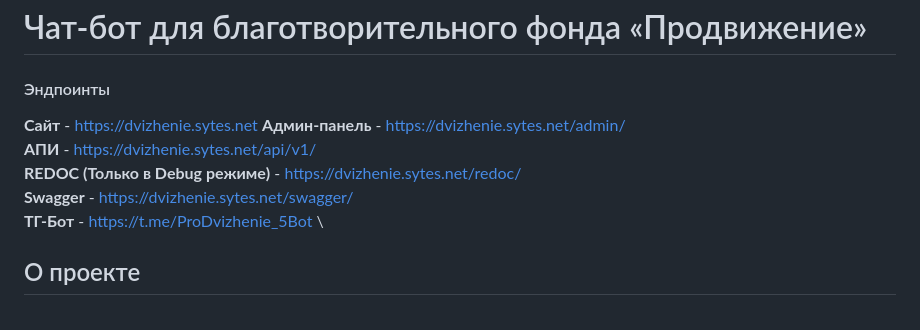
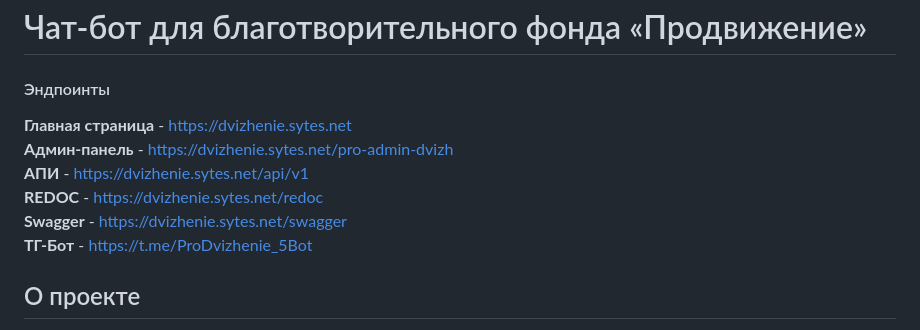
Before and after one commit to IlyaEmelin/chatbot_promotion, a Markdown page: README.md, the part around the change. Drawn GitHub-style.

Commit message:
alter README.md

```diff
--- a/README.md
+++ b/README.md
@@ -1,12 +1,12 @@
 # Чат-бот для благотворительного фонда «Продвижение»
 
 #### Эндпоинты
-**Сайт** - https://dvizhenie.sytes.net
-**Админ-панель** - https://dvizhenie.sytes.net/admin/ \
-**АПИ** - https://dvizhenie.sytes.net/api/v1/ \
-**REDOC (Только в Debug режиме)** - https://dvizhenie.sytes.net/redoc/ \
-**Swagger** - https://dvizhenie.sytes.net/swagger/ \
-**ТГ-Бот** - https://t.me/ProDvizhenie_5Bot \
+**Главная страница** - https://dvizhenie.sytes.net \
+**Админ-панель** - https://dvizhenie.sytes.net/pro-admin-dvizh \
+**АПИ** - https://dvizhenie.sytes.net/api/v1 \
+**REDOC** - https://dvizhenie.sytes.net/redoc \
+**Swagger** - https://dvizhenie.sytes.net/swagger \
+**ТГ-Бот** - https://t.me/ProDvizhenie_5Bot
 
 ## О проекте
 Чат-бот для автоматизации сбора заявок от подопечных и их представителей на сайте dvizhenie.life и в мессенджерах.
```
